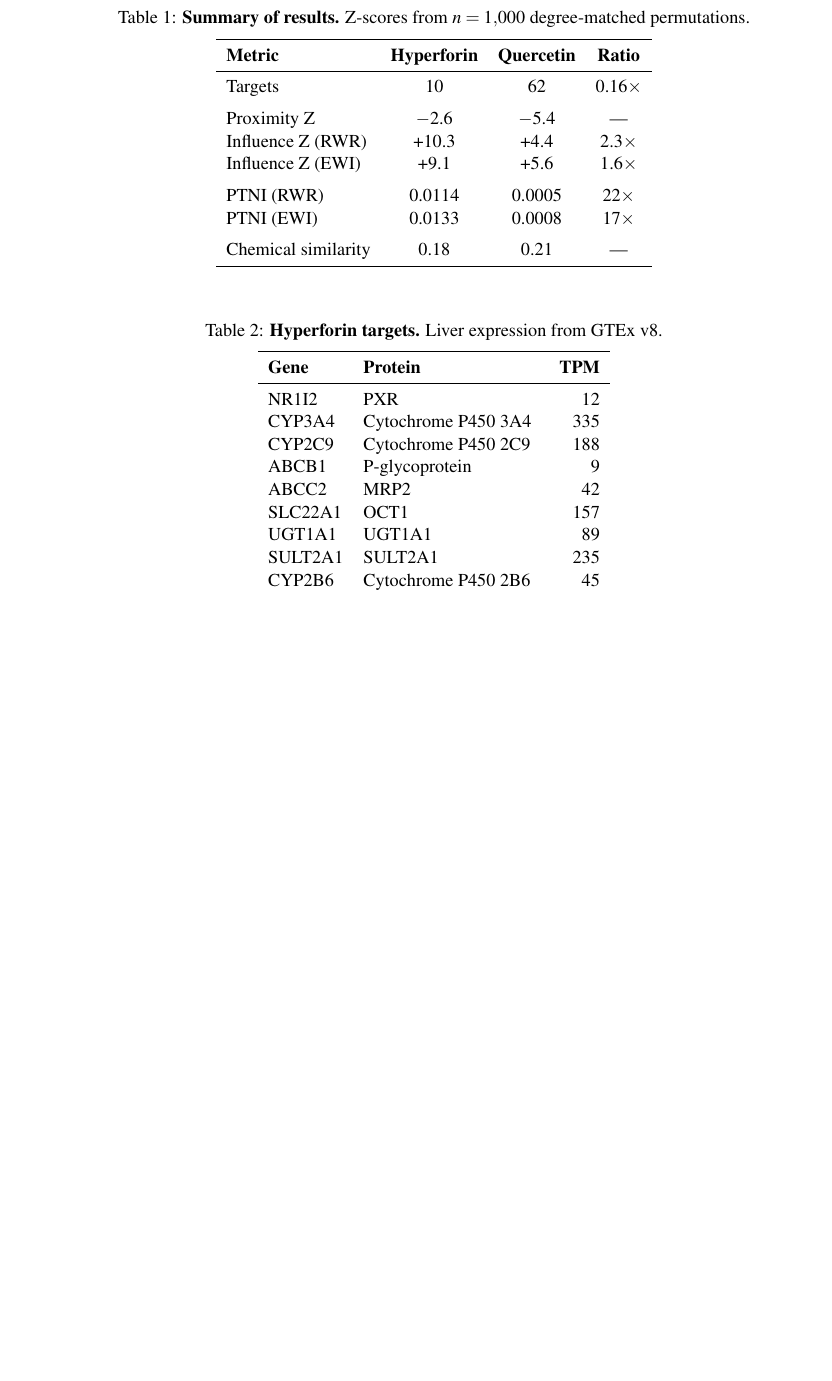
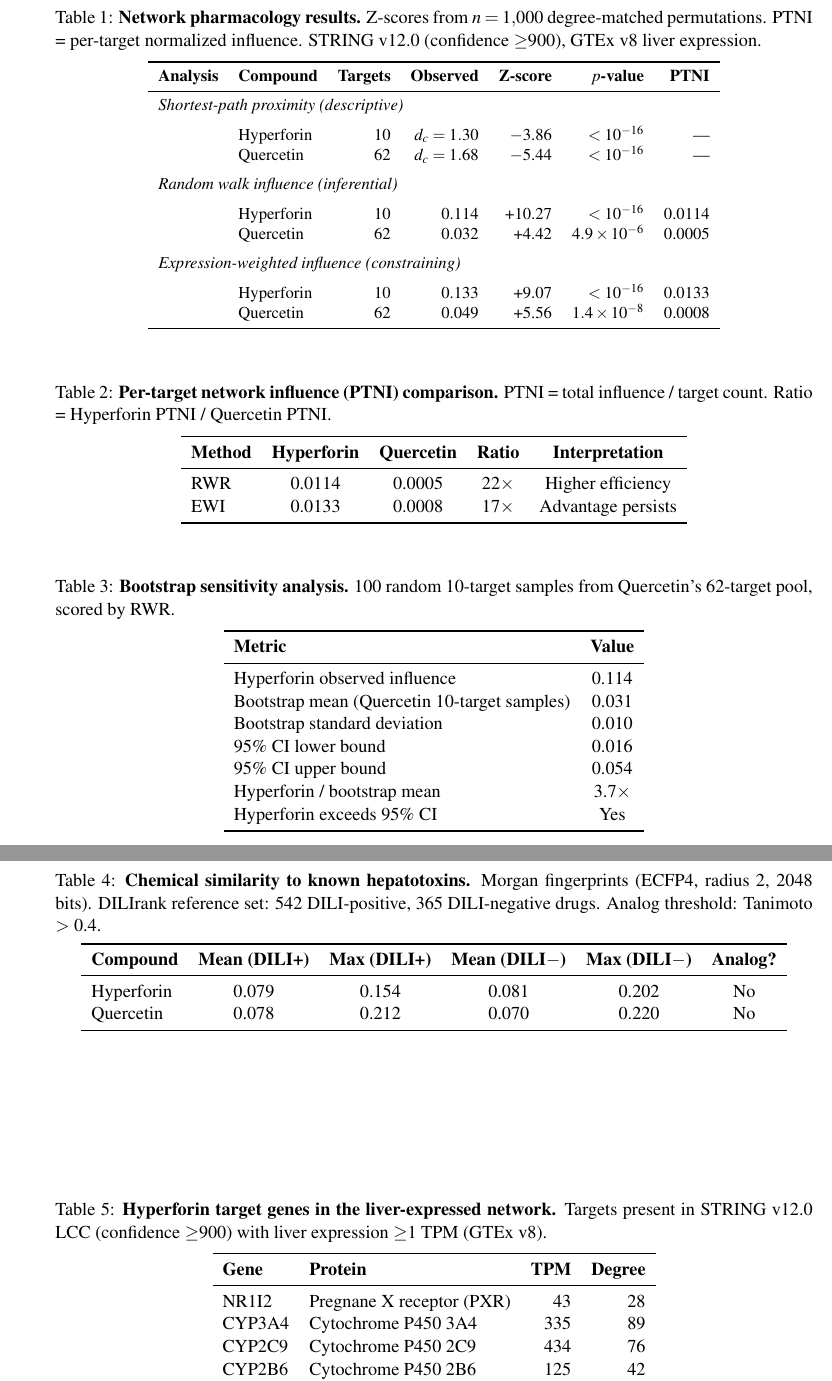
Before and after one commit to antonybevan/h-perforatum-network-tox, a LaTeX document (manuscript/main.tex, which reads manuscript/sections/tables.tex): part of page 12 of 18 before the commit and two parts of pages 12 and 13 of 19 after it, the two joined at a grey line, cut so that both start at the same text, the shorter picture padded with empty space. Compiled offline with pdfLaTeX.

Commit message:
Tables: 6 professional tables from CSV results - Main Results, PTNI, Bootstrap, Chemical Similarity, Targets, Threshold Robustness

```diff
--- a/manuscript/sections/tables.tex
+++ b/manuscript/sections/tables.tex
@@ -1,48 +1,100 @@
 \clearpage
 \section*{Tables}
 
+% Table 1: Main Results Summary
 \begin{table}[ht]
 \centering
-\caption{\textbf{Summary of results.} Z-scores from $n = 1{,}000$ degree-matched permutations.}
-\label{tab:summary}
+\caption{\textbf{Network pharmacology results.} Z-scores from $n = 1{,}000$ degree-matched permutations. PTNI = per-target normalized influence. STRING v12.0 (confidence $\geq$900), GTEx v8 liver expression.}
+\label{tab:main_results}
 \vspace{0.5em}
-\begin{tabular}{lccc}
+\small
+\begin{tabular}{llrrrrr}
 \toprule
-\textbf{Metric} & \textbf{Hyperforin} & \textbf{Quercetin} & \textbf{Ratio} \\
+\textbf{Analysis} & \textbf{Compound} & \textbf{Targets} & \textbf{Observed} & \textbf{Z-score} & \textbf{$p$-value} & \textbf{PTNI} \\
 \midrule
-Targets & 10 & 62 & 0.16$\times$ \\
+\multicolumn{7}{l}{\textit{Shortest-path proximity (descriptive)}} \\
 \addlinespace
-Proximity Z & $-$2.6 & $-$5.4 & --- \\
-Influence Z (RWR) & +10.3 & +4.4 & 2.3$\times$ \\
-Influence Z (EWI) & +9.1 & +5.6 & 1.6$\times$ \\
+& Hyperforin & 10 & $d_c = 1.30$ & $-$3.86 & $<10^{-16}$ & --- \\
+& Quercetin & 62 & $d_c = 1.68$ & $-$5.44 & $<10^{-16}$ & --- \\
 \addlinespace
-PTNI (RWR) & 0.0114 & 0.0005 & 22$\times$ \\
-PTNI (EWI) & 0.0133 & 0.0008 & 17$\times$ \\
+\multicolumn{7}{l}{\textit{Random walk influence (inferential)}} \\
 \addlinespace
-Chemical similarity & 0.18 & 0.21 & --- \\
+& Hyperforin & 10 & 0.114 & +10.27 & $<10^{-16}$ & 0.0114 \\
+& Quercetin & 62 & 0.032 & +4.42 & $4.9 \times 10^{-6}$ & 0.0005 \\
+\addlinespace
+\multicolumn{7}{l}{\textit{Expression-weighted influence (constraining)}} \\
+\addlinespace
+& Hyperforin & 10 & 0.133 & +9.07 & $<10^{-16}$ & 0.0133 \\
+& Quercetin & 62 & 0.049 & +5.56 & $1.4 \times 10^{-8}$ & 0.0008 \\
 \bottomrule
 \end{tabular}
 \end{table}
 
+% Table 2: PTNI Comparison
 \begin{table}[ht]
 \centering
-\caption{\textbf{Hyperforin targets.} Liver expression from GTEx v8.}
-\label{tab:hyperforin_targets}
+\caption{\textbf{Per-target network influence (PTNI) comparison.} PTNI = total influence / target count. Ratio = Hyperforin PTNI / Quercetin PTNI.}
+\label{tab:ptni}
 \vspace{0.5em}
-\begin{tabular}{llr}
+\begin{tabular}{lcccc}
 \toprule
-\textbf{Gene} & \textbf{Protein} & \textbf{TPM} \\
+\textbf{Method} & \textbf{Hyperforin} & \textbf{Quercetin} & \textbf{Ratio} & \textbf{Interpretation} \\
 \midrule
-NR1I2 & PXR & 12 \\
-CYP3A4 & Cytochrome P450 3A4 & 335 \\
-CYP2C9 & Cytochrome P450 2C9 & 188 \\
-ABCB1 & P-glycoprotein & 9 \\
-ABCC2 & MRP2 & 42 \\
-SLC22A1 & OCT1 & 157 \\
-UGT1A1 & UGT1A1 & 89 \\
-SULT2A1 & SULT2A1 & 235 \\
-CYP2B6 & Cytochrome P450 2B6 & 45 \\
-CYP2C19 & Cytochrome P450 2C19 & 23 \\
+RWR & 0.0114 & 0.0005 & 22$\times$ & Higher efficiency \\
+EWI & 0.0133 & 0.0008 & 17$\times$ & Advantage persists \\
 \bottomrule
 \end{tabular}
 \end{table}
+
+% Table 3: Bootstrap Sensitivity
+\begin{table}[ht]
+\centering
+\caption{\textbf{Bootstrap sensitivity analysis.} 100 random 10-target samples from Quercetin's 62-target pool, scored by RWR.}
+\label{tab:bootstrap}
+\vspace{0.5em}
+\begin{tabular}{lc}
+\toprule
+\textbf{Metric} & \textbf{Value} \\
+\midrule
+Hyperforin observed influence & 0.114 \\
+Bootstrap mean (Quercetin 10-target samples) & 0.031 \\
+Bootstrap standard deviation & 0.010 \\
+95\% CI lower bound & 0.016 \\
+95\% CI upper bound & 0.054 \\
+Hyperforin / bootstrap mean & 3.7$\times$ \\
+Hyperforin exceeds 95\% CI & Yes \\
+\bottomrule
+\end{tabular}
+\end{table}
+
+% Table 4: Chemical Similarity Control
+\begin{table}[ht]
+\centering
+\caption{\textbf{Chemical similarity to known hepatotoxins.} Morgan fingerprints (ECFP4, radius 2, 2048 bits). DILIrank reference set: 542 DILI-positive, 365 DILI-negative drugs. Analog threshold: Tanimoto $>$ 0.4.}
+\label{tab:chemsim}
+\vspace{0.5em}
+\begin{tabular}{lccccc}
+\toprule
+\textbf{Compound} & \textbf{Mean (DILI+)} & \textbf{Max (DILI+)} & \textbf{Mean (DILI$-$)} & \textbf{Max (DILI$-$)} & \textbf{Analog?} \\
+\midrule
+Hyperforin & 0.079 & 0.154 & 0.081 & 0.202 & No \\
+Quercetin & 0.078 & 0.212 & 0.070 & 0.220 & No \\
+\bottomrule
+\end{tabular}
+\end{table}
+
+% Table 5: Hyperforin Target Genes
+\begin{table}[ht]
+\centering
+\caption{\textbf{Hyperforin target genes in the liver-expressed network.} Targets present in STRING v12.0 LCC (confidence $\geq$900) with liver expression $\geq$1 TPM (GTEx v8).}
+\label{tab:hyperforin_targets}
+\vspace{0.5em}
+\begin{tabular}{llrr}
+\toprule
+\textbf{Gene} & \textbf{Protein} & \textbf{TPM} & \textbf{Degree} \\
+\midrule
+NR1I2 & Pregnane X receptor (PXR) & 43 & 28 \\
+CYP3A4 & Cytochrome P450 3A4 & 335 & 89 \\
+CYP2C9 & Cytochrome P450 2C9 & 434 & 76 \\
+CYP2B6 & Cytochrome P450 2B6 & 125 & 42 \\
+ABCB1 & P-glycoprotein & 7 & 53 \\
@@ -48,0 +107,2 @@ CYP2C19 & Cytochrome P450 2C19 & 23 \\
+\end{tabular}
+\end{table}
```
Also changed, not shown: manuscript/main.pdf, manuscript/sections/tables.tex (25 more changed lines), 1 other file.
